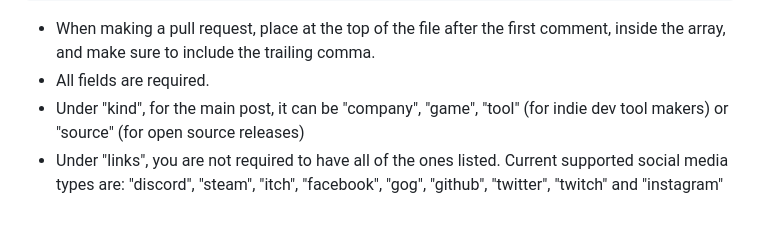
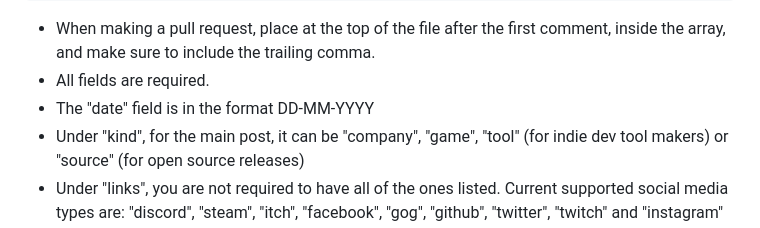
Before and after one commit to LAGameStudio/lagamestudio.github.io, a Markdown page: README.md, the part around the change. Rendered like a GitHub page.

```diff
--- a/README.md
+++ b/README.md
@@ -63,6 +63,7 @@ The required skill is that you should understand how to create JSON by following
 
 * When making a pull request, place at the top of the file after the first comment, inside the array, and make sure to include the trailing comma.
 * All fields are required.
+* The "date" field is in the format DD-MM-YYYY
 * Under "kind", for the main post, it can be "company", "game", "tool" (for indie dev tool makers) or "source" (for open source releases)
 *  Under "links", you are not required to have all of the ones listed.   Current supported social media types are: "discord", "steam", "itch", "facebook", "gog", "github", "twitter", "twitch" and "instagram"
 * Content "paragraph" should be a single line of text in quotes.  You may use basic HTML only; only the "B" and "I" tags to bold and italicize.
```
